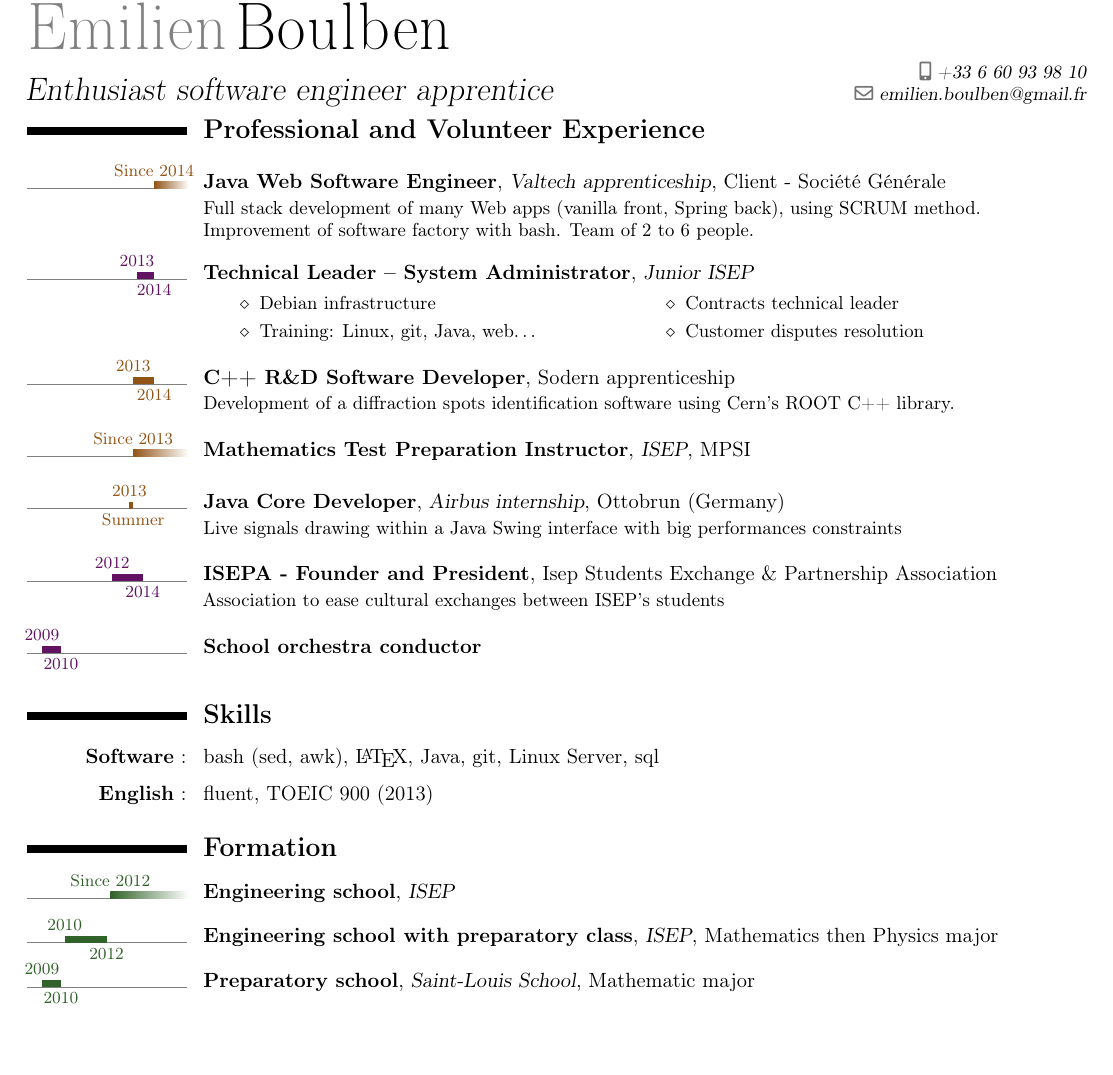
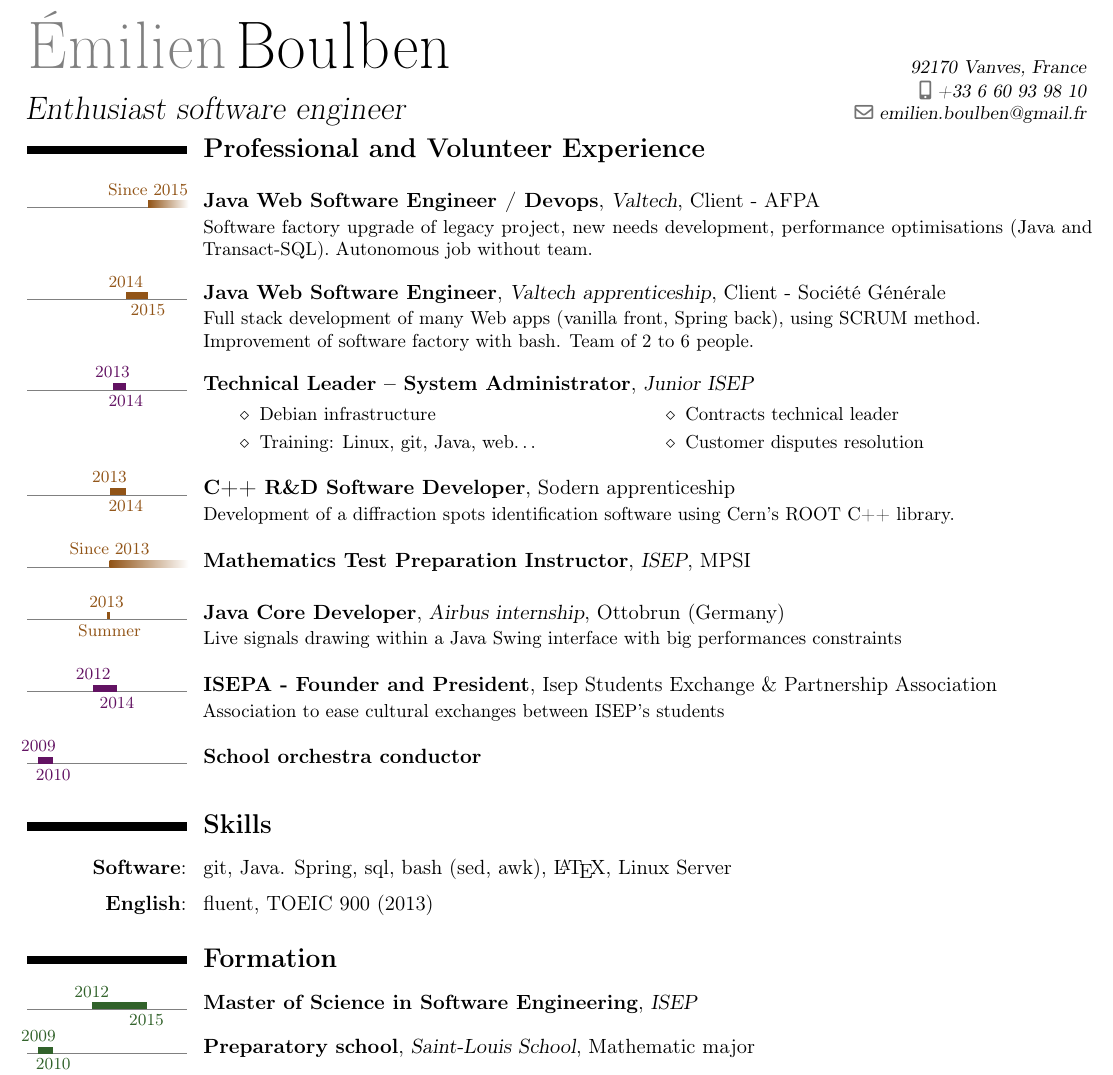
Before and after one commit to eboulben/cv, a LaTeX CV (src/main.tex): part of the page, cut so that both start at the same text, the shorter picture padded with empty space. Compiled offline with pdfLaTeX.

Commit message:
Start working with AFPA

```diff
--- a/src/main.tex
+++ b/src/main.tex
@@ -11,12 +11,13 @@
 
 \entrue
 
-\fr{\title{Apprenti développeur passionné}}
-\en{\title{Enthusiast software engineer apprentice}}
+\fr{\title{Ingénieur en développement web agile passionné}}
+\en{\title{Enthusiast software engineer}}
 \firstname{Émilien}
 \lastname{Boulben}
 \mobile{+33 6 60 93 98 10}
 \email{emilien.boulben@gmail.fr}
+\address{}{92170 Vanves\en{, France}}
 
 \colorlet{formationcolor}{green!55!black}
 \colorlet{procolor}{orange!60!black}
@@ -81,7 +82,7 @@
 \tltextsingle[base]{\footnotesize}
 \tlsince{\fr{Depuis }\en{Since }}
 \tlwidth{0.8ex}
-\tlmaxdates{2009}{2016}
+\tlmaxdates{2009}{2018}
 \AtBeginDocument{\setlength{\hintscolumnwidth}{3cm}}
 
 % Document
@@ -96,7 +97,13 @@
 
     \setlength{\parskip}{0.7em}
 
-    \tlcventry[procolor]{2014/8}{0}{\fr{Développeur Web Java}\en{Java Web Software Engineer}}
+    \tlcventry[procolor]{2015/11}{0}{\fr{Développeur Web Java / Devops}\en{Java Web Software Engineer / Devops}}
+    {Valtech}{Client - AFPA}{}
+    {\fr{Refonte de l'intégration continue d'un projet existant, implémentation de nouveaux besoins, optimisation des performances (Java et Transact-SQL).
+    Mission en autonomie sans équipe.}
+    \en{Software factory upgrade of legacy project, new needs development, performance optimisations (Java and Transact-SQL). Autonomous job without team.}}
+
+    \tlcventry[procolor]{2014/8}{2015/10}{\fr{Développeur Web Java}\en{Java Web Software Engineer}}
     {\fr{Apprentissage à Valtech}\en{Valtech apprenticeship}}{Client - Société Générale}{}
     {\fr{Développement de modules web full stack (front vanilla, back Spring) dans une équipe agile, méthode SCRUM.\newline
     Automatisation des tâches en shell. Équipe de 2 à 6 personnes.}
@@ -143,19 +150,16 @@
     \section{\textbf{\fr{Compétences}\en{Skills}}}\label{sec:competences}
 
     \setlength{\parskip}{0.2em}
-    \cvitem{\textbf{\fr{Logiciel}\en{Software}} :}{bash (sed, awk), \LaTeX, Java, git, \fr{Serveur Linux}\en{Linux Server}, sql}
+    \cvitem{\textbf{\fr{Logiciel}\en{Software}}\fr{~}:}{git, Java. Spring, sql, bash (sed, awk), \LaTeX, \fr{Serveur Linux}\en{Linux Server}}
 
     \setlength{\parskip}{0.3em}
-    \cvitem{\textbf{\fr{Anglais}\en{English}} :}{\fr{courant}\en{fluent}, TOEIC 900 (2013)}
+    \cvitem{\textbf{\fr{Anglais}\en{English}}\fr{~}:}{\fr{courant}\en{fluent}, TOEIC 900 (2013)}
 
 
     \section{\textbf{Formation}}\label{sec:formation}
 
-    \tlcventry[formationcolor]{2012/9}{0}{\fr{École d'ingénieur}\en{Engineering school}}{ISEP}
+    \tlcventry[formationcolor]{2012/9}{2015/9}{\fr{Diplôme d’Ingénieur Génie Logiciel en apprentissage}\en{Master of Science in Software Engineering}}{ISEP}
     {}{}{}
-
-    \tlcventry[formationcolor]{2010/9}{2012/6}{\fr{École d'ingénieur à prépa intégrée}\en{Engineering school with preparatory class}}{ISEP}
-    {\fr{MPSI - PSI}\en{Mathematics then Physics major}}{}{}
 
     \tlcventry[formationcolor]{2009/9}{2010/6}{\fr{Classe préparatoire}\en{Preparatory school}}{\fr{Lycée Saint-Louis}\en{Saint-Louis School}}
     {\fr{MPSI}\en{Mathematic major}}{}{}
```
Also changed, not shown: cv_en_emilien_boulben.pdf, cv_fr_emilien_boulben.pdf.
